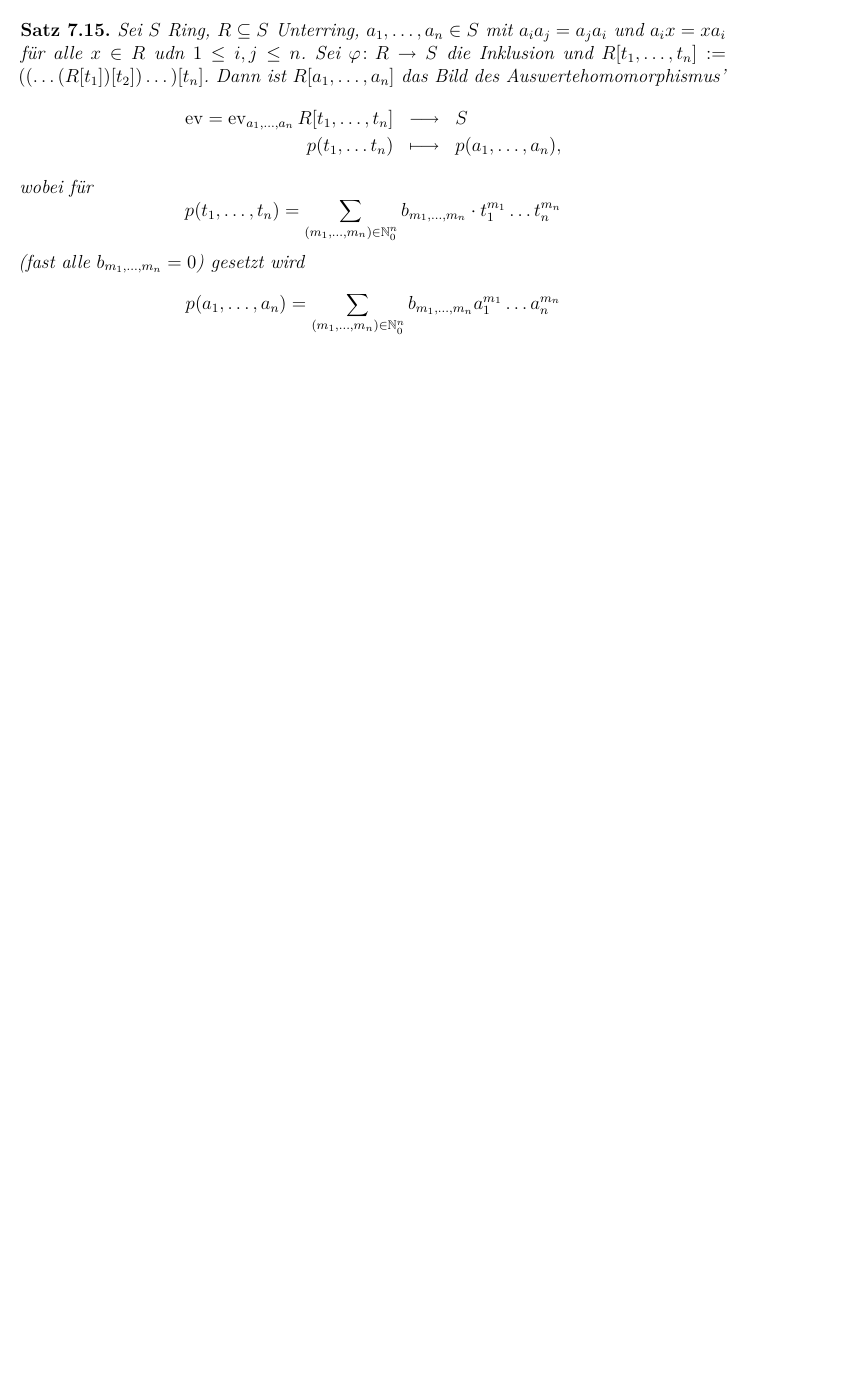
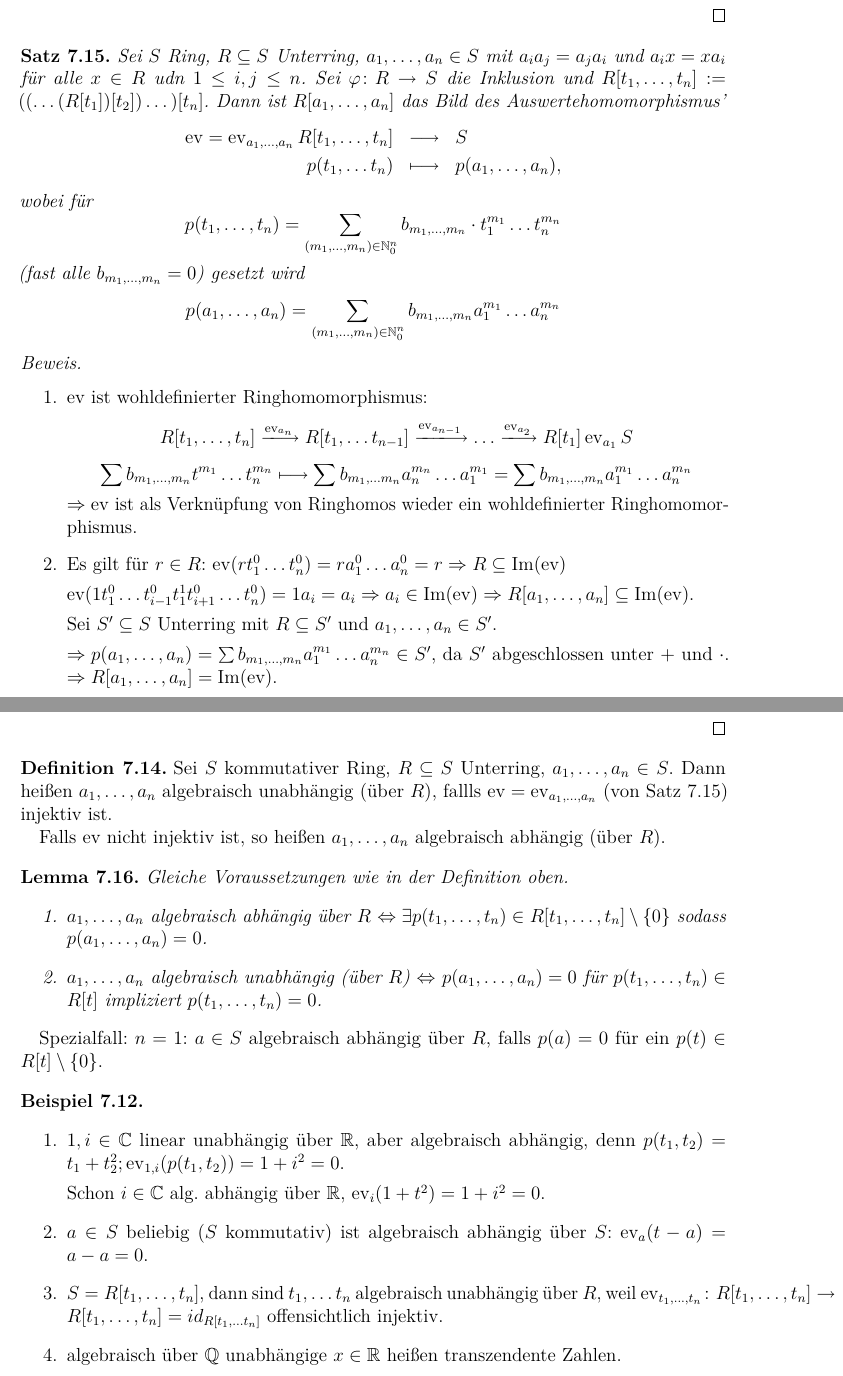
Before and after one commit to lkempf/AlgebraStroppel, a LaTeX document (einfalg.tex): part of page 37 of 37 before the commit and two parts of pages 37 and 38 of 38 after it, the two joined at a grey line, cut so that both start at the same text, the shorter picture padded with empty space. Compiled offline with pdfLaTeX.

Commit message:
zweite hälfte der vorlesung vom 9.11.17 hinzugefügt

```diff
--- a/einfalg.tex
+++ b/einfalg.tex
@@ -1677,9 +1677,49 @@ Wir wissen: $(R,+,\cdot)$ Ring, $I\subseteq R$ Ideal; dann ist $(R/I,+,\odot)$ e
 
 \end{satz}
 
-
-
-
+\begin{proof}
+	\leavevmode
+	\begin{enumerate}
+		\item $\ev$ ist wohldefinierter Ringhomomorphismus:
+		$$ R[t_1,\dots, t_n]\xlongrightarrow{\ev_{a_n}} R[t_1,\dots t_{n-1}]\xlongrightarrow{\ev_{a_{n-1}}}\dots \xlongrightarrow{\ev_{a_2}}R[t_1]\ev_{a_1} S$$
+		$$\sum b_{m_1,\dots, m_n}t^{m_1}\dots t_n^{m_n}\longmapsto \sum b_{m_1,\dots m_n} a_n^{m_n}\dots a_1^{m_1} = \sum b_{m_1,\dots, m_n}a_1^{m_1}\dots a_n^{m_n}$$
+		$\Rightarrow \ev$ ist als Verknüpfung von Ringhomos wieder ein wohldefinierter Ringhomomorphismus.
+		\item Es gilt für $r\in R$: $\ev(rt_1^0\dots t_n^0) = ra_1^0\dots a_n^0 = r\Rightarrow R\subseteq \im (\ev)$
+
+		$\ev(1t_1^0\dots t_{i-1}^0t_1^1t_{i+1}^0\dots t_n^0) = 1a_i = a_i \Rightarrow a_i\in\im(\ev) \Rightarrow R[a_1,\dots, a_n]\subseteq \im(\ev)$.
+
+		Sei $S'\subseteq S$ Unterring mit $R\subseteq S'$ und $a_1,\dots, a_n\in S'$.
+
+		$\Rightarrow p(a_1,\dots,a_n) = \sum b_{m_1,\dots,m_n}a_1^{m_1}\dots a_n^{m_n}\in S'$, da $S'$ abgeschlossen unter $+$ und $\cdot$. $\Rightarrow R[a_1,\dots,a_n] = \im(\ev)$.
+	\end{enumerate}
+\end{proof}
+
+\begin{defi}
+	Sei $S$ kommutativer Ring, $R\subseteq S$ Unterring, $a_1,\dots, a_n\in S$. Dann heißen $a_1,\dots,a_n$ algebraisch unabhängig (über $R$), fallls $\ev = \ev_{a_1,\dots, a_n}$ (von Satz 7.15) injektiv ist.
+
+	Falls $\ev$ nicht injektiv ist, so heißen $a_1,\dots, a_n$ algebraisch abhängig (über $R$).
+\end{defi}
+
+\begin{lem}
+	Gleiche Voraussetzungen wie in der Definition oben.
+	\begin{enumerate}
+		\item $a_1,\dots,a_n$ algebraisch abhängig über $R$ $\Leftrightarrow \exists p(t_1,\dots,t_n)\in R[t_1,\dots,t_n]\setminus\{0\}$ sodass $p(a_1,\dots,a_n) = 0$.
+		\item $a_1,\dots, a_n$ algebraisch unabhängig (über $R$) $\Leftrightarrow$ $p(a_1,\dots,a_n) = 0$ für $p(t_1,\dots, t_n)\in R[t]$ impliziert $p(t_1,\dots, t_n) = 0$.
+	\end{enumerate}
+\end{lem}
+Spezialfall: $n = 1$: $a\in S$ algebraisch abhängig über $R$, falls $p(a) = 0$ für ein $p(t) \in R[t]\setminus\{0\}$.
+
+\begin{bsp}
+	\leavevmode
+	\begin{enumerate}
+		\item $1,i\in\IC$ linear unabhängig über $\IR$, aber algebraisch abhängig, denn $p(t_1,t_2) = t_1+t_2^2; \ev_{1,i}(p(t_1,t_2)) = 1+i^2 = 0$.
+
+		Schon $i\in \IC$ alg. abhängig über $\IR$, $\ev_{i}(1+t^2) = 1+i^2  = 0$.
+		\item $a\in S$ beliebig ($S$ kommutativ) ist algebraisch abhängig über $S$: $\ev_a(t-a) = a-a = 0$.
+		\item $S =R[t_1,\dots, t_n]$, dann sind $t_1,\dots t_n$ algebraisch unabhängig über $R$, weil $\ev_{t_1,\dots, t_n}\colon R[t_1,\dots,t_n]\to R[t_1,\dots, t_n] = id_{R[t_1,\dots t_n]}$ offensichtlich injektiv.
+		\item algebraisch über $\IQ$ unabhängige $x\in\IR$ heißen transzendente Zahlen.
+	\end{enumerate}
+\end{bsp}
 
 
 
```
